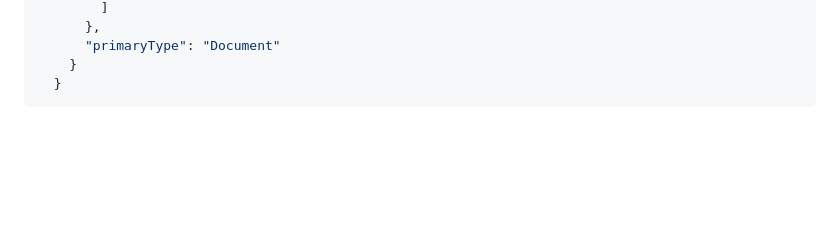
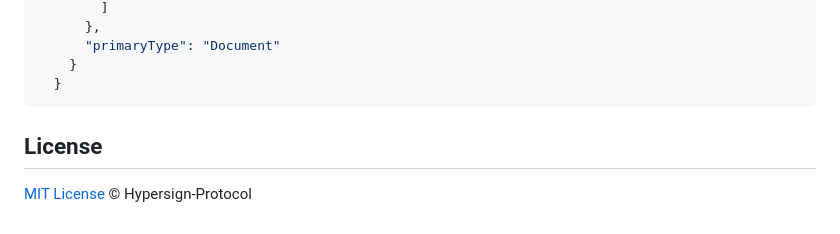
Before and after one commit to hypersign-protocol/EthereumEip712Signature2021Suite, a Markdown page: Readme.md, the part around the change. Rendered like a GitHub page; blank space fills up the shorter version.

````diff
--- a/Readme.md
+++ b/Readme.md
@@ -153,3 +153,5 @@ const proof = await EthereumEip712Signature2021obj.createProof({
     }
   }
 ```
+## License
+[MIT License](LICENSE) © Hypersign-Protocol
````
